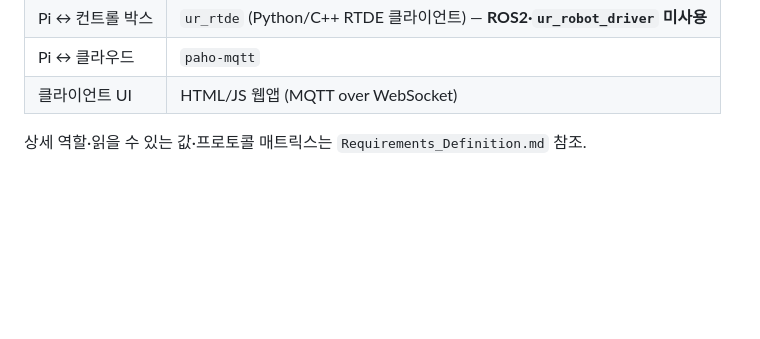
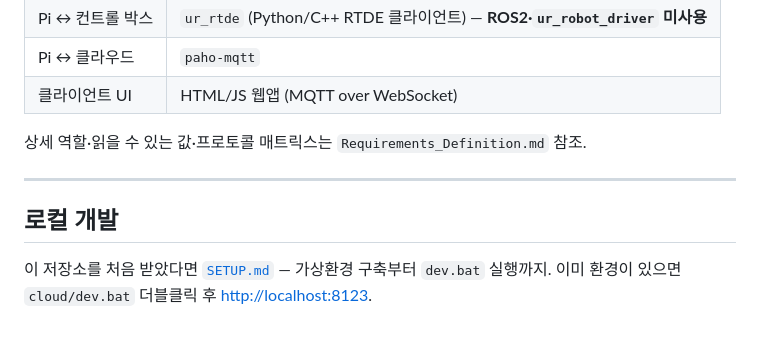
Before and after one commit to bottle-an00/RCI, a Markdown page: cloud/README.md, the part around the change. Rendered like a GitHub page; blank space fills up the shorter version.

```diff
--- a/cloud/README.md
+++ b/cloud/README.md
@@ -82,3 +82,10 @@ Universal Robots **UR3 (CB3)** 협동로봇을 이용해, 입문자가 **진단
 | 클라이언트 UI | HTML/JS 웹앱 (MQTT over WebSocket) |
 
 상세 역할·읽을 수 있는 값·프로토콜 매트릭스는 `Requirements_Definition.md` 참조.
+
+---
+
+## 로컬 개발
+
+이 저장소를 처음 받았다면 [`SETUP.md`](SETUP.md) — 가상환경 구축부터 `dev.bat` 실행까지.
+이미 환경이 있으면 `cloud/dev.bat` 더블클릭 후 <http://localhost:8123>.
```
Also changed, not shown: cloud/SETUP.md (added, +160 -0 lines), 1 other file.
